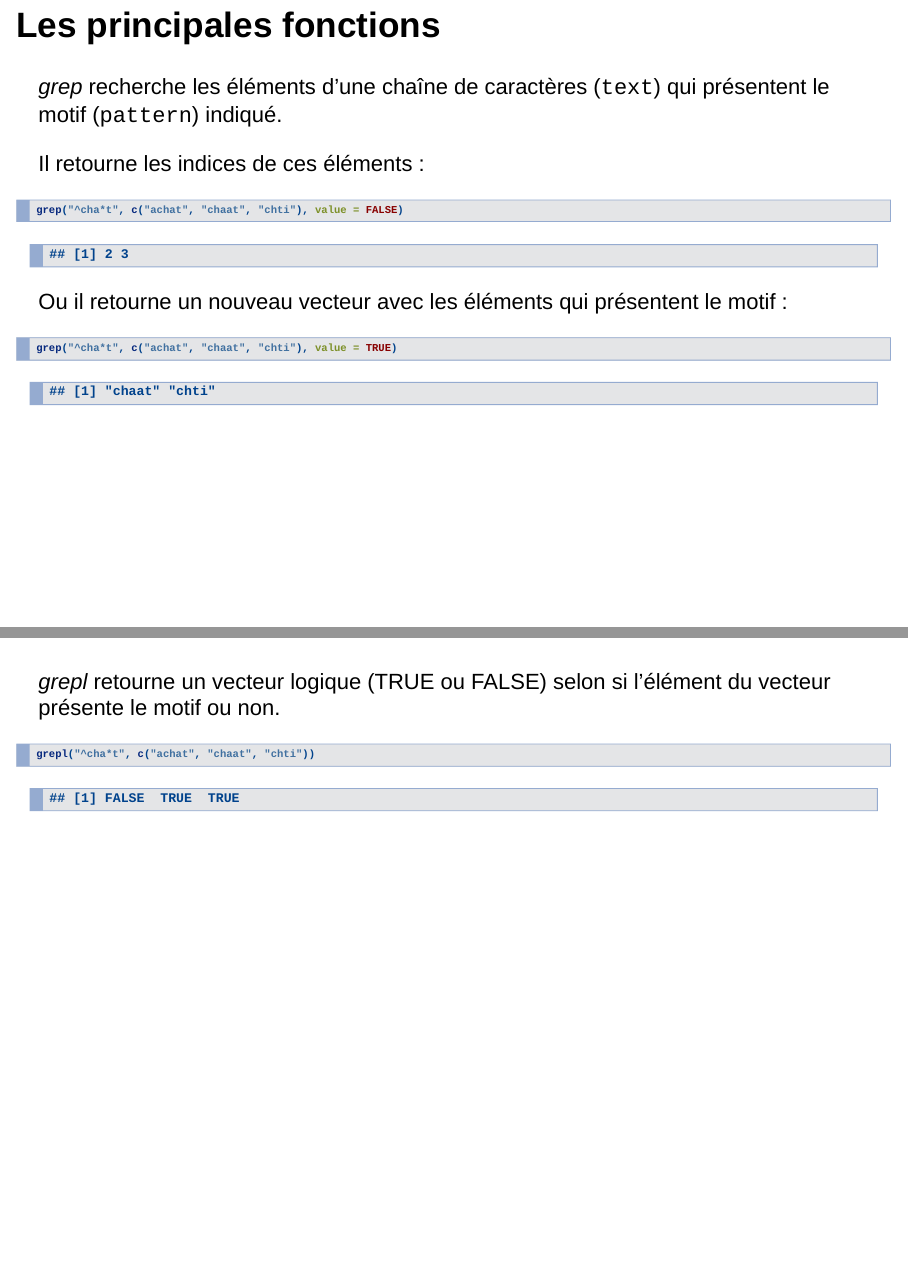
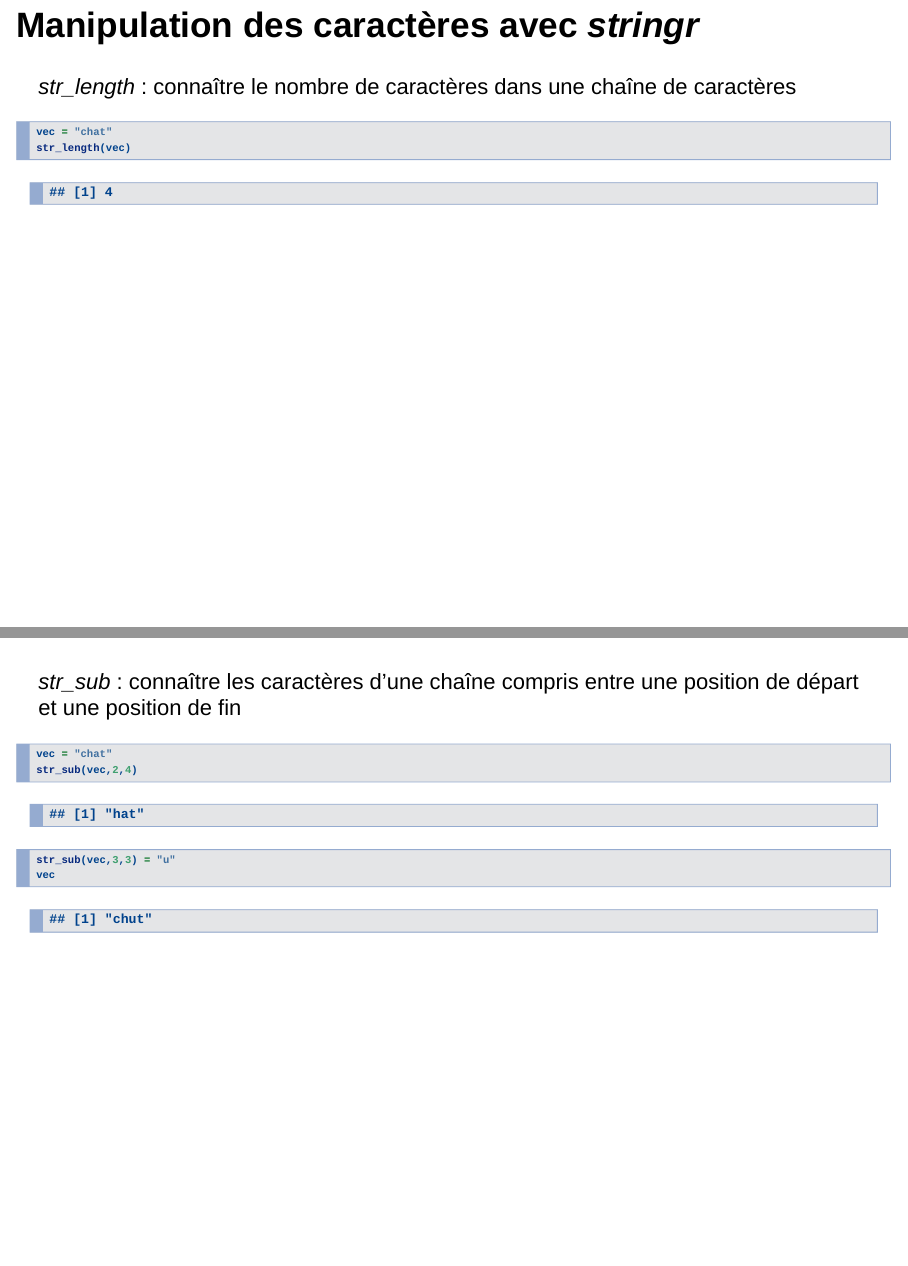
Before and after one commit to BEE-Univ-Grenoble/CoursR_BEE2019, an R Markdown document (diapo_expr_reg.Rmd): pages 6 and 7 of 9 before the commit and pages 6 and 7 of 12 after it, joined at a grey line. Rendered offline with R 4.5, knitr and Pandoc, with nearby package versions; drawn as Slidy slides in place of the format the file asks for.

Commit message:
diapo complété (ajout stringr...)

````diff
--- a/diapo_expr_reg.Rmd
+++ b/diapo_expr_reg.Rmd
@@ -65,6 +65,42 @@
 ex : t[^u]to peut correspondre à toto, t4to mais pas à tuto
 
 
+## Manipulation des caractères avec *stringr*
+
+```{r}
+library(stringr)
+```
+
+*str_length* : connaître le nombre de caractères dans une chaîne de caractères
+
+```{r echo=TRUE}
+vec = "chat"
+str_length(vec)
+```
+
+##
+
+*str_sub* : connaître les caractères d'une chaîne compris entre une position de départ et une position de fin
+
+```{r echo=TRUE}
+vec = "chat"
+str_sub(vec,2,4)
+str_sub(vec,3,3) = "u"
+vec
+```
+
+
+
+## Traitement de chaînes
+
+*str_c* : concaténer des chaînes de caractères entre elles
+```{r echo=TRUE}
+a = "Ameline"
+b = "Guillet"
+str_c(a,b, sep = " ") #équivalent de *paste*
+```
+
+
 
 ## Les principales fonctions
 
@@ -84,7 +120,7 @@
 
 ##
 
-*grepl* retourne un vecteur logique (TRUE ou FALSE) selon si l'élément du vecteur présente le motif ou non.
+*grepl* retourne un vecteur logique selon si les éléments du vecteur présentent le motif ou non.
 
 ```{r echo=TRUE}
 grepl("^cha*t", c("achat", "chaat", "chti"))
````
Also changed, not shown: diapo_expr_reg.Rmd (2 more changed lines).
